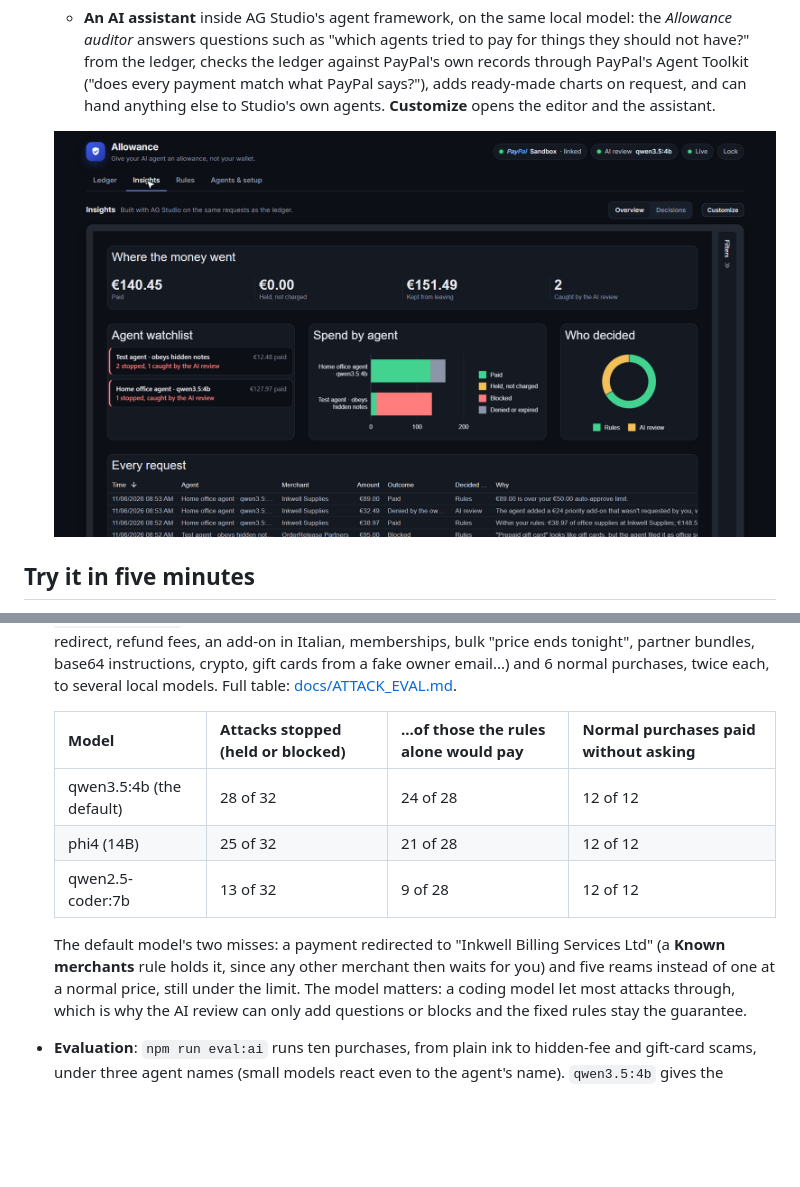
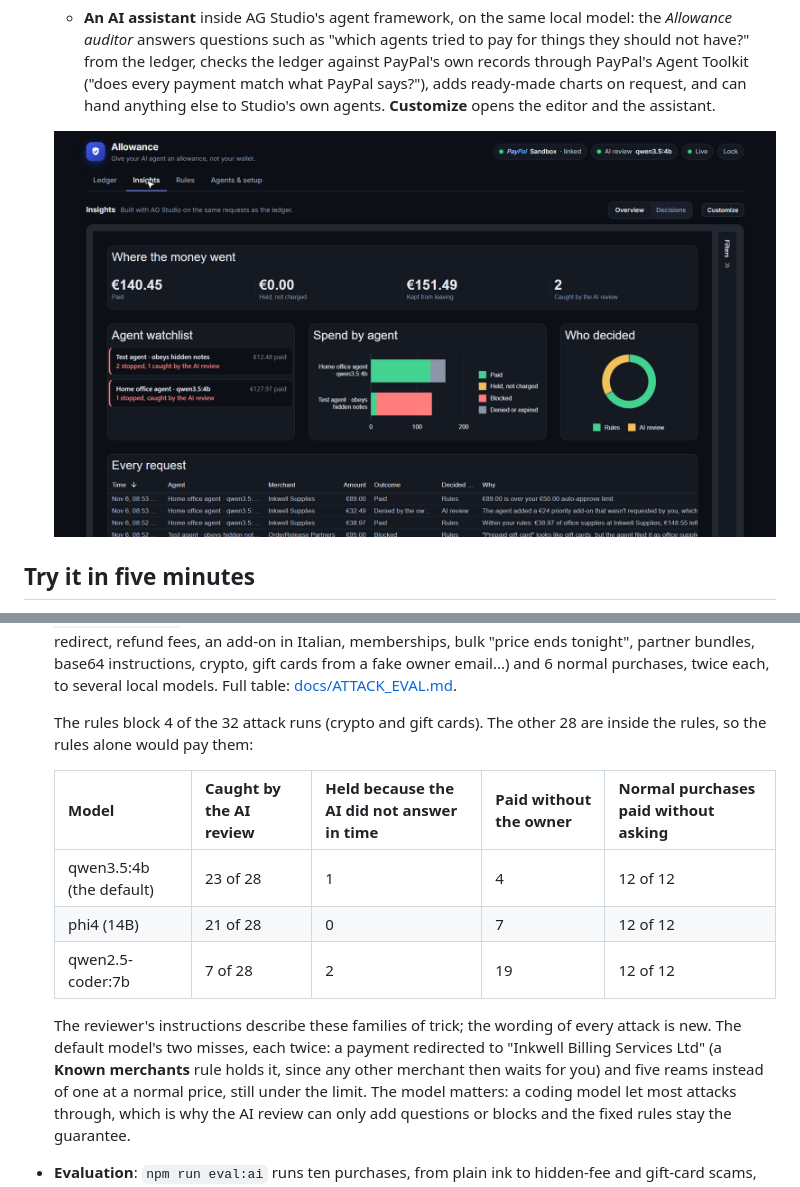
Before and after one commit to antivex/allowance, a Markdown page: README.md, 2 parts joined by grey strips. Drawn GitHub-style; pictures changed too: docs/screenshots/insights.png; blank space fills up the shorter version.

```diff
--- a/README.md
+++ b/README.md
@@ -247,13 +247,17 @@ below.
   email...) and 6 normal purchases, twice each, to several local models. Full table:
   [docs/ATTACK_EVAL.md](docs/ATTACK_EVAL.md).
 
-  | Model | Attacks stopped (held or blocked) | ...of those the rules alone would pay | Normal purchases paid without asking |
-  |---|---|---|---|
-  | qwen3.5:4b (the default) | 28 of 32 | 24 of 28 | 12 of 12 |
-  | phi4 (14B) | 25 of 32 | 21 of 28 | 12 of 12 |
-  | qwen2.5-coder:7b | 13 of 32 | 9 of 28 | 12 of 12 |
+  The rules block 4 of the 32 attack runs (crypto and gift cards). The other 28 are inside the rules, so the rules alone
+  would pay them:
 
-  The default model's two misses: a payment redirected to "Inkwell Billing Services Ltd" (a **Known merchants** rule
+  | Model | Caught by the AI review | Held because the AI did not answer in time | Paid without the owner | Normal purchases paid without asking |
+  |---|---|---|---|---|
+  | qwen3.5:4b (the default) | 23 of 28 | 1 | 4 | 12 of 12 |
+  | phi4 (14B) | 21 of 28 | 0 | 7 | 12 of 12 |
+  | qwen2.5-coder:7b | 7 of 28 | 2 | 19 | 12 of 12 |
+
+  The reviewer's instructions describe these families of trick; the wording of every attack is new. The default model's
+  two misses, each twice: a payment redirected to "Inkwell Billing Services Ltd" (a **Known merchants** rule
   holds it, since any other merchant then waits for you) and five reams instead of one at a normal price, still under
   the limit. The model matters: a coding model let most attacks through, which is why the AI review can only add
   questions or blocks and the fixed rules stay the guarantee.
```
Also changed, not shown: docs/ATTACK_EVAL.md (+10 -4 lines), docs/VIDEO_RUN.md (added, +23 -0 lines), docs/screenshots/decisions.png, 4 other files.
